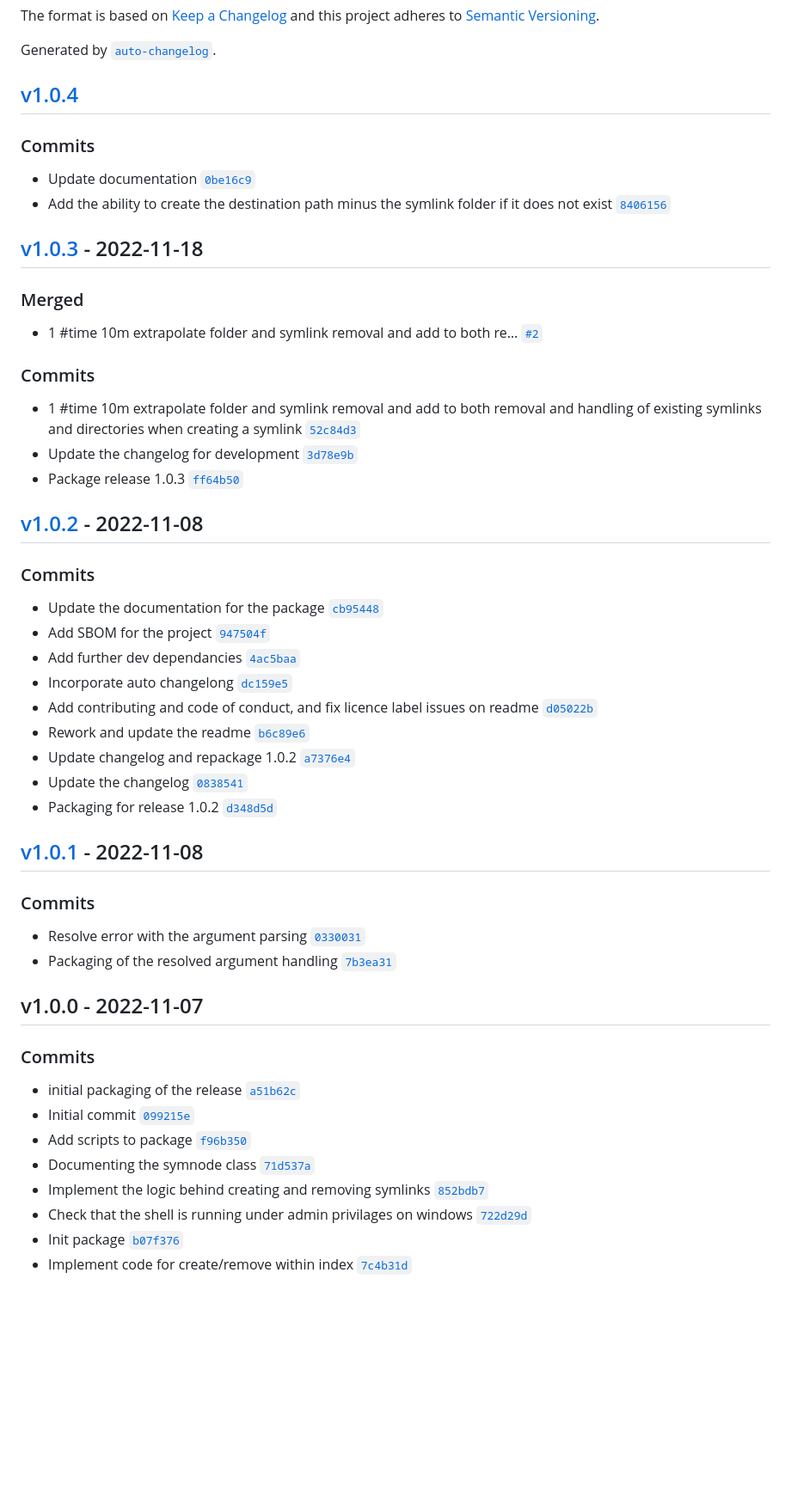
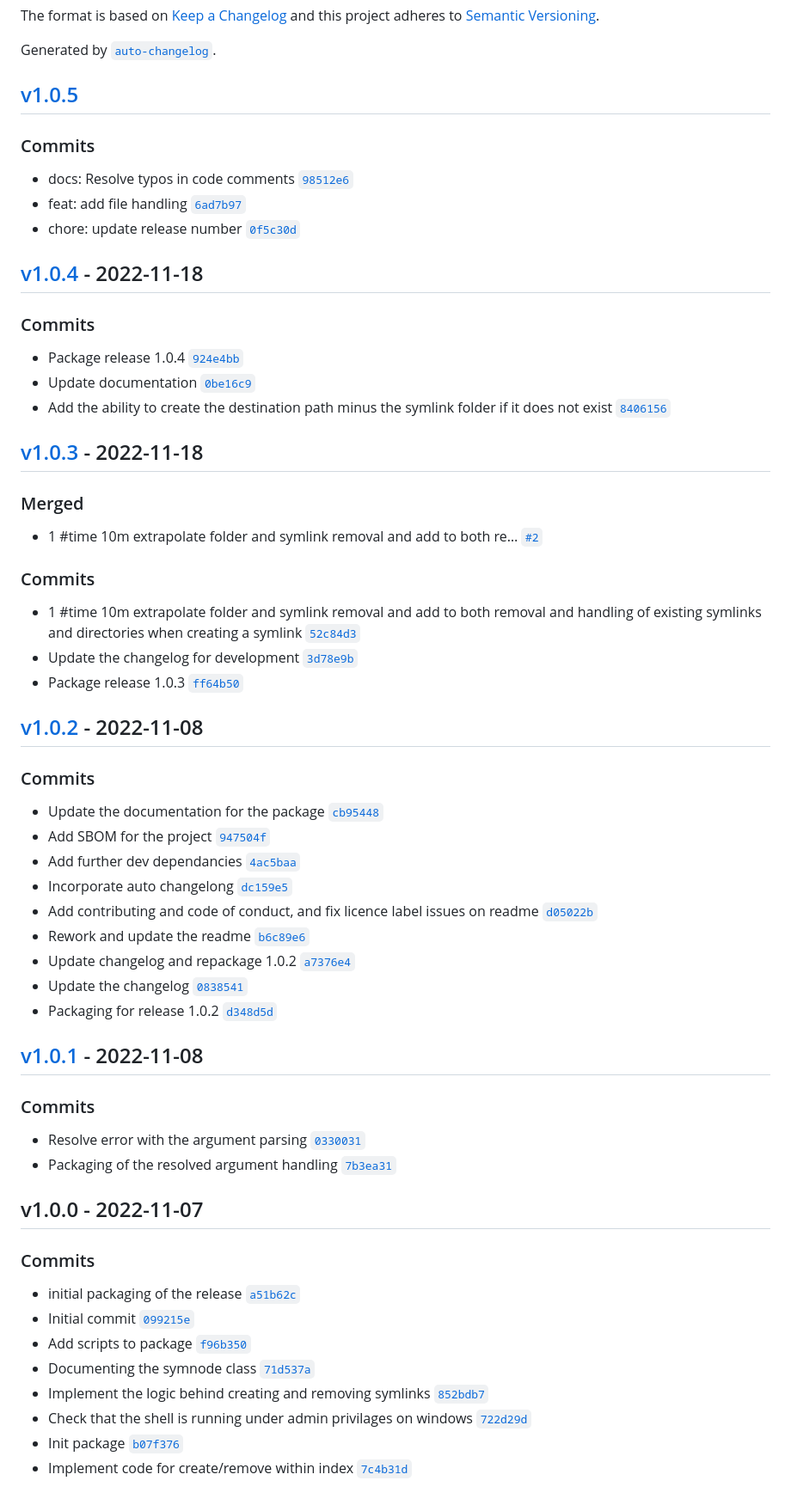
Before and after one commit to ElCapitanSponge/symnode, a Markdown page: CHANGELOG.md, the part around the change printed below. Shown: that part at 86% size. Rendered like a GitHub page; blank space fills up the shorter version.

Commit message:
chore: update changelog

```diff
--- a/CHANGELOG.md
+++ b/CHANGELOG.md
@@ -7,14 +7,23 @@ and this project adheres to [Semantic Versioning](https://semver.org/spec/v2.0.0
 
 Generated by [`auto-changelog`](https://github.com/CookPete/auto-changelog).
 
-## [v1.0.4](https://github.com/ElCapitanSponge/symnode/compare/v1.0.3...v1.0.4)
+## [v1.0.5](https://github.com/elcapitansponge/symnode/compare/v1.0.4...v1.0.5)
 
 ### Commits
 
-- Update documentation [`0be16c9`](https://github.com/ElCapitanSponge/symnode/commit/0be16c91087eeb38ab40a596b7002991a6d93d34)
-- Add the ability to create the destination path minus the symlink folder if it does not exist [`8406156`](https://github.com/ElCapitanSponge/symnode/commit/84061568f86ea7a4da96b986ecb60bd74875046c)
+- docs: Resolve typos in code comments [`98512e6`](https://github.com/elcapitansponge/symnode/commit/98512e670832ee72f81cc83c343300df5ce9147f)
+- feat: add file handling [`6ad7b97`](https://github.com/elcapitansponge/symnode/commit/6ad7b9712dd6fd733fe7a23bb6fc06c30bf5946a)
+- chore: update release number [`0f5c30d`](https://github.com/elcapitansponge/symnode/commit/0f5c30d07f66029f670734a3d5673a72cd322d4a)
 
-## [v1.0.3](https://github.com/ElCapitanSponge/symnode/compare/v1.0.2...v1.0.3) - 2022-11-18
+## [v1.0.4](https://github.com/elcapitansponge/symnode/compare/v1.0.3...v1.0.4) - 2022-11-18
+
+### Commits
+
+- Package release 1.0.4 [`924e4bb`](https://github.com/elcapitansponge/symnode/commit/924e4bbdff87e455ce8b6167ed267ba5c29837f2)
+- Update documentation [`0be16c9`](https://github.com/elcapitansponge/symnode/commit/0be16c91087eeb38ab40a596b7002991a6d93d34)
+- Add the ability to create the destination path minus the symlink folder if it does not exist [`8406156`](https://github.com/elcapitansponge/symnode/commit/84061568f86ea7a4da96b986ecb60bd74875046c)
+
+## [v1.0.3](https://github.com/elcapitansponge/symnode/compare/v1.0.2...v1.0.3) - 2022-11-18
 
 ### Merged
 
```
Also changed, not shown: other parts of CHANGELOG.md (+25 -25 lines).
